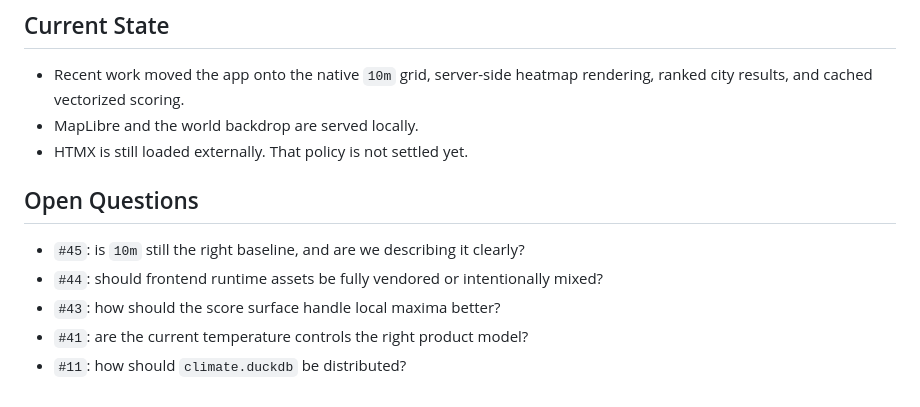
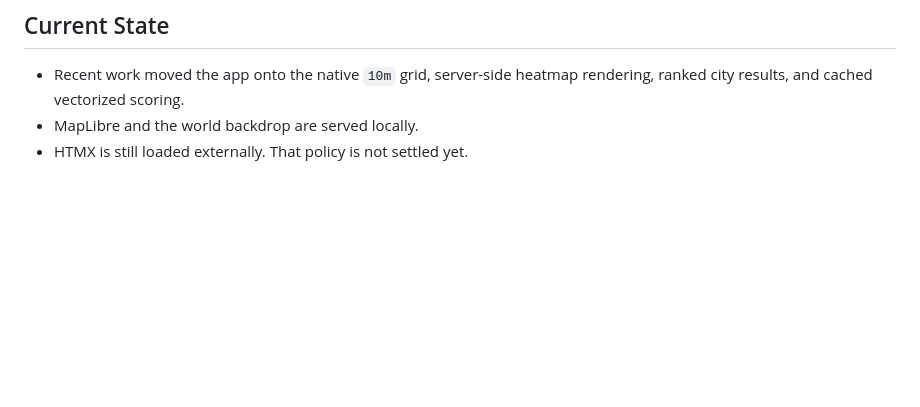
Before and after one commit to adrunkhuman/pogodapp, a Markdown page: README.md, the part around the change. Rendered like a GitHub page; blank space fills up the shorter version.

Commit message:
Trim README backlog spillover

```diff
--- a/README.md
+++ b/README.md
@@ -92,11 +92,3 @@ uv run pytest
 - Recent work moved the app onto the native `10m` grid, server-side heatmap rendering, ranked city results, and cached vectorized scoring.
 - MapLibre and the world backdrop are served locally.
 - HTMX is still loaded externally. That policy is not settled yet.
-
-## Open Questions
-
-- `#45`: is `10m` still the right baseline, and are we describing it clearly?
-- `#44`: should frontend runtime assets be fully vendored or intentionally mixed?
-- `#43`: how should the score surface handle local maxima better?
-- `#41`: are the current temperature controls the right product model?
-- `#11`: how should `climate.duckdb` be distributed?
```
